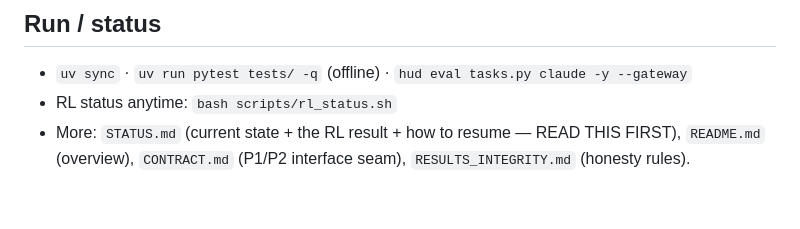
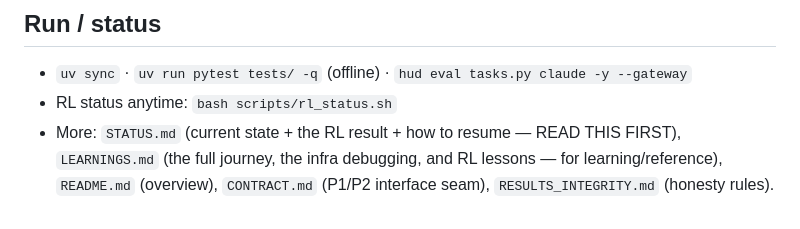
Before and after one commit to samratdotm/agent-inc, a Markdown page: CLAUDE.md, the part around the change. GitHub-like rendering.

```diff
--- a/CLAUDE.md
+++ b/CLAUDE.md
@@ -46,4 +46,4 @@ Reject any baseline below the plausibility floor. Label data real / sample / pen
 ## Run / status
 - `uv sync` · `uv run pytest tests/ -q` (offline) · `hud eval tasks.py claude -y --gateway`
 - RL status anytime: `bash scripts/rl_status.sh`
-- More: `STATUS.md` (current state + the RL result + how to resume — READ THIS FIRST), `README.md` (overview), `CONTRACT.md` (P1/P2 interface seam), `RESULTS_INTEGRITY.md` (honesty rules).
+- More: `STATUS.md` (current state + the RL result + how to resume — READ THIS FIRST), `LEARNINGS.md` (the full journey, the infra debugging, and RL lessons — for learning/reference), `README.md` (overview), `CONTRACT.md` (P1/P2 interface seam), `RESULTS_INTEGRITY.md` (honesty rules).
```
Also changed, not shown: LEARNINGS.md (added, +144 -0 lines).
